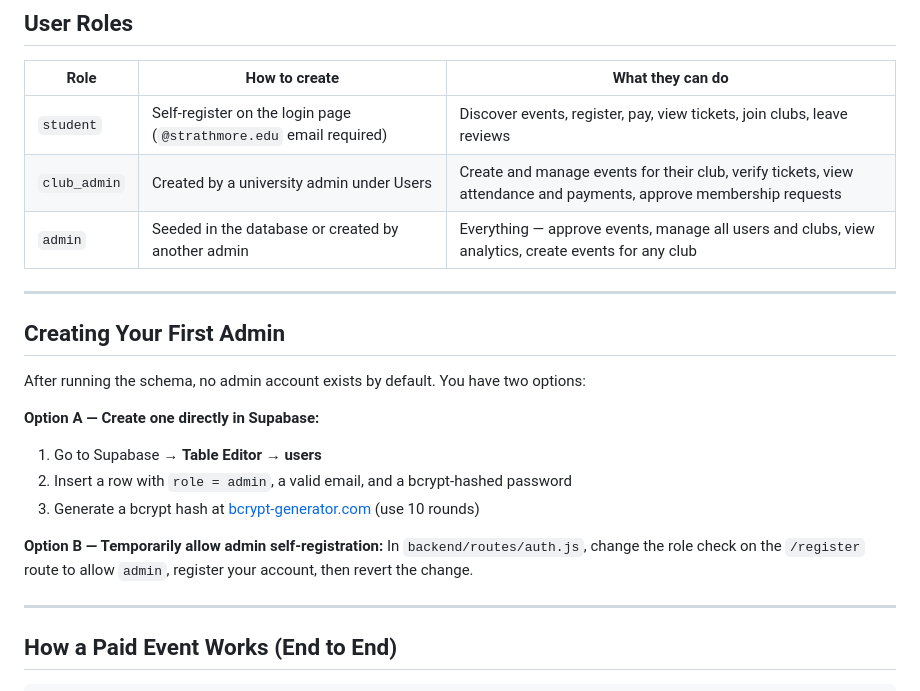
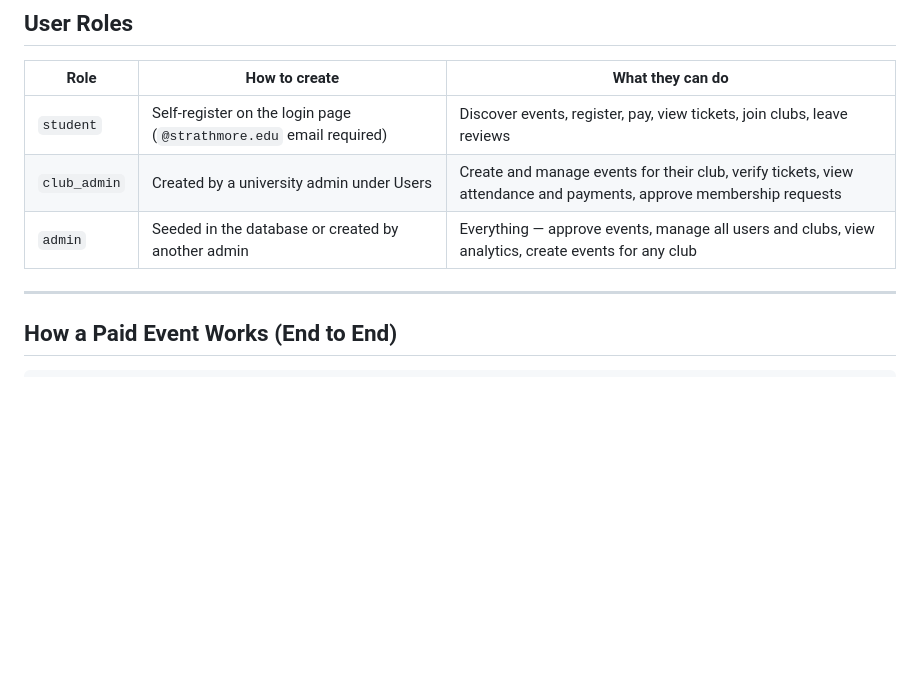
Before and after one commit to Akhubran/Strath-Event, a Markdown page: README.md, the part around one of its changes. GitHub-like rendering; blank space fills up the shorter version.

```diff
--- a/README.md
+++ b/README.md
@@ -208,20 +168,6 @@ MPESA_CALLBACK_URL=https://abc123.ngrok-free.app/api/payments/mpesa-callback
 | `student` | Self-register on the login page (`@strathmore.edu` email required) | Discover events, register, pay, view tickets, join clubs, leave reviews |
 | `club_admin` | Created by a university admin under Users | Create and manage events for their club, verify tickets, view attendance and payments, approve membership requests |
 | `admin` | Seeded in the database or created by another admin | Everything — approve events, manage all users and clubs, view analytics, create events for any club |
-
----
-
-## Creating Your First Admin
-
-After running the schema, no admin account exists by default. You have two options:
-
-**Option A — Create one directly in Supabase:**
-1. Go to Supabase → **Table Editor → users**
-2. Insert a row with `role = admin`, a valid email, and a bcrypt-hashed password
-3. Generate a bcrypt hash at [bcrypt-generator.com](https://bcrypt-generator.com) (use 10 rounds)
-
-**Option B — Temporarily allow admin self-registration:**
-In `backend/routes/auth.js`, change the role check on the `/register` route to allow `admin`, register your account, then revert the change.
 
 ---
 
```
Also changed, not shown: other parts of README.md (+23 -102 lines).
